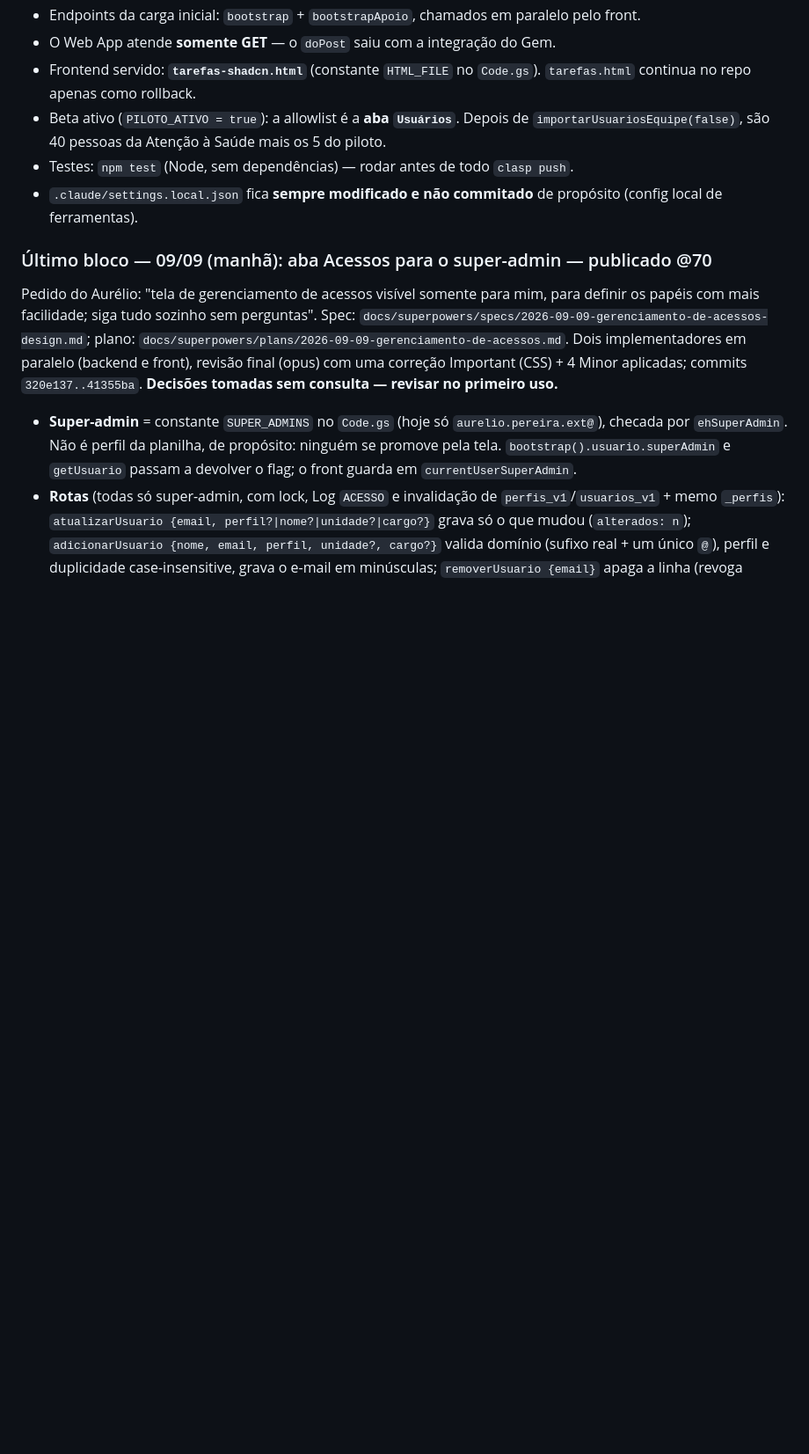
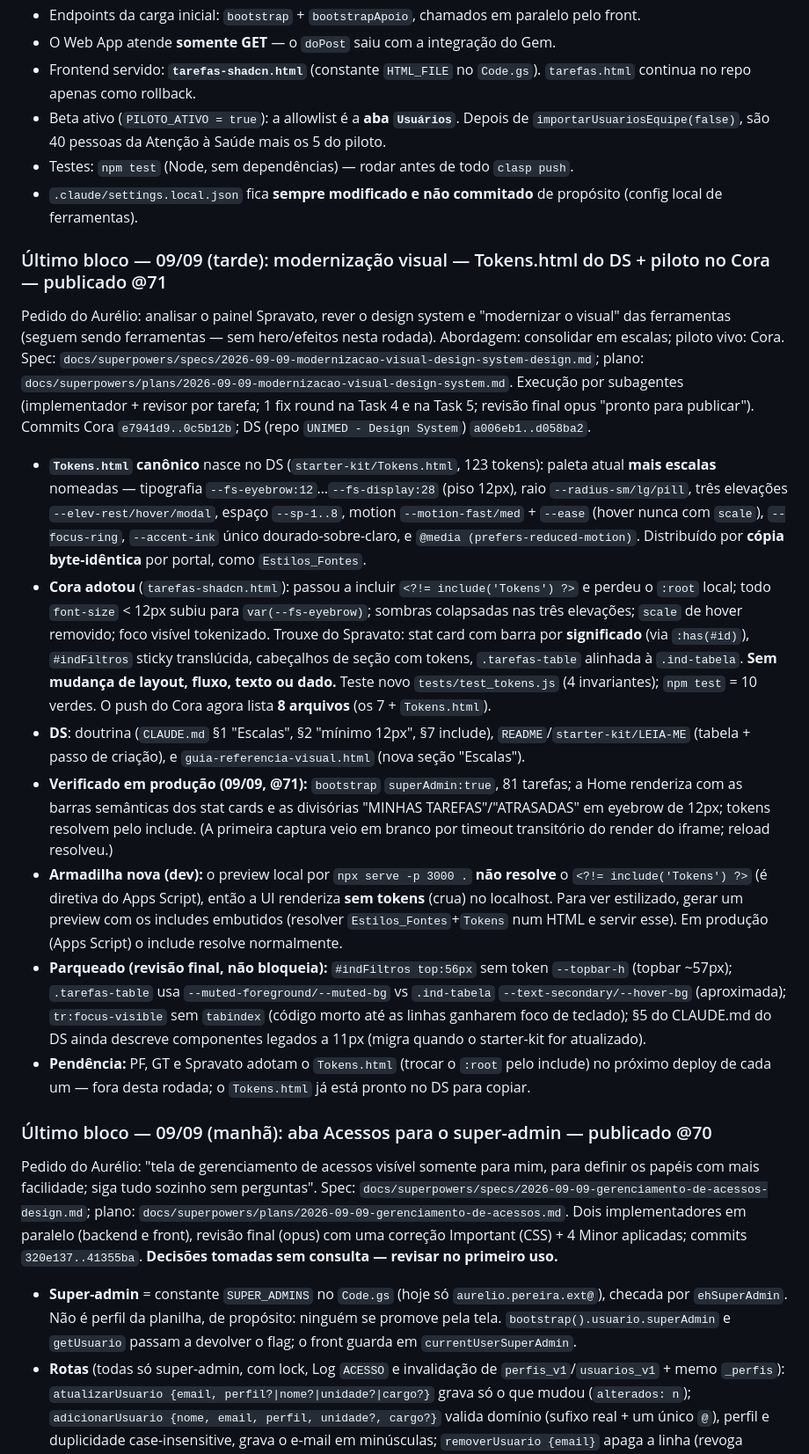
Before and after one commit to vinicius-baiao/Unimed-CNU, a Markdown page: docs/HANDOFF.md, the part around the change. Shown at 88% size. GitHub-like rendering; blank space fills up the shorter version.

Commit message:
docs: handoff e CLAUDE.md — modernização visual @71 (Tokens.html + escalas); nota do preview local sem tokens

```diff
--- a/docs/HANDOFF.md
+++ b/docs/HANDOFF.md
@@ -22,6 +22,42 @@
 - Testes: `npm test` (Node, sem dependências) — rodar antes de todo `clasp push`.
 - `.claude/settings.local.json` fica **sempre modificado e não commitado** de propósito
   (config local de ferramentas).
+
+### Último bloco — 09/09 (tarde): modernização visual — Tokens.html do DS + piloto no Cora — publicado @71
+
+Pedido do Aurélio: analisar o painel Spravato, rever o design system e "modernizar o visual" das ferramentas
+(seguem sendo ferramentas — sem hero/efeitos nesta rodada). Abordagem: consolidar em escalas; piloto vivo: Cora.
+Spec: `docs/superpowers/specs/2026-09-09-modernizacao-visual-design-system-design.md`; plano:
+`docs/superpowers/plans/2026-09-09-modernizacao-visual-design-system.md`. Execução por subagentes
+(implementador + revisor por tarefa; 1 fix round na Task 4 e na Task 5; revisão final opus "pronto para publicar").
+Commits Cora `e7941d9..0c5b12b`; DS (repo `UNIMED - Design System`) `a006eb1..d058ba2`.
+
+- **`Tokens.html` canônico** nasce no DS (`starter-kit/Tokens.html`, 123 tokens): paleta atual **mais escalas**
+  nomeadas — tipografia `--fs-eyebrow:12`…`--fs-display:28` (piso 12px), raio `--radius-sm/lg/pill`, três
+  elevações `--elev-rest/hover/modal`, espaço `--sp-1..8`, motion `--motion-fast/med` + `--ease` (hover nunca
+  com `scale`), `--focus-ring`, `--accent-ink` único dourado-sobre-claro, e `@media (prefers-reduced-motion)`.
+  Distribuído por **cópia byte-idêntica** por portal, como `Estilos_Fontes`.
+- **Cora adotou** (`tarefas-shadcn.html`): passou a incluir `<?!= include('Tokens') ?>` e perdeu o `:root` local;
+  todo `font-size` < 12px subiu para `var(--fs-eyebrow)`; sombras colapsadas nas três elevações; `scale` de hover
+  removido; foco visível tokenizado. Trouxe do Spravato: stat card com barra por **significado** (via `:has(#id)`),
+  `#indFiltros` sticky translúcida, cabeçalhos de seção com tokens, `.tarefas-table` alinhada à `.ind-tabela`.
+  **Sem mudança de layout, fluxo, texto ou dado.** Teste novo `tests/test_tokens.js` (4 invariantes); `npm test`
+  = 10 verdes. O push do Cora agora lista **8 arquivos** (os 7 + `Tokens.html`).
+- **DS**: doutrina (`CLAUDE.md` §1 "Escalas", §2 "mínimo 12px", §7 include), `README`/`starter-kit/LEIA-ME`
+  (tabela + passo de criação), e `guia-referencia-visual.html` (nova seção "Escalas").
+- **Verificado em produção (09/09, @71):** `bootstrap` `superAdmin:true`, 81 tarefas; a Home renderiza com as
+  barras semânticas dos stat cards e as divisórias "MINHAS TAREFAS"/"ATRASADAS" em eyebrow de 12px; tokens
+  resolvem pelo include. (A primeira captura veio em branco por timeout transitório do render do iframe; reload resolveu.)
+- **Armadilha nova (dev):** o preview local por `npx serve -p 3000 .` **não resolve** o `<?!= include('Tokens') ?>`
+  (é diretiva do Apps Script), então a UI renderiza **sem tokens** (crua) no localhost. Para ver estilizado, gerar
+  um preview com os includes embutidos (resolver `Estilos_Fontes`+`Tokens` num HTML e servir esse). Em produção
+  (Apps Script) o include resolve normalmente.
+- **Parqueado (revisão final, não bloqueia):** `#indFiltros top:56px` sem token `--topbar-h` (topbar ~57px);
+  `.tarefas-table` usa `--muted-foreground/--muted-bg` vs `.ind-tabela` `--text-secondary/--hover-bg` (aproximada);
+  `tr:focus-visible` sem `tabindex` (código morto até as linhas ganharem foco de teclado); §5 do CLAUDE.md do DS
+  ainda descreve componentes legados a 11px (migra quando o starter-kit for atualizado).
+- **Pendência:** PF, GT e Spravato adotam o `Tokens.html` (trocar o `:root` pelo include) no próximo deploy de
+  cada um — fora desta rodada; o `Tokens.html` já está pronto no DS para copiar.
 
 ### Último bloco — 09/09 (manhã): aba Acessos para o super-admin — publicado @70
 
```
Also changed, not shown: CLAUDE.md (+5 -0 lines).
